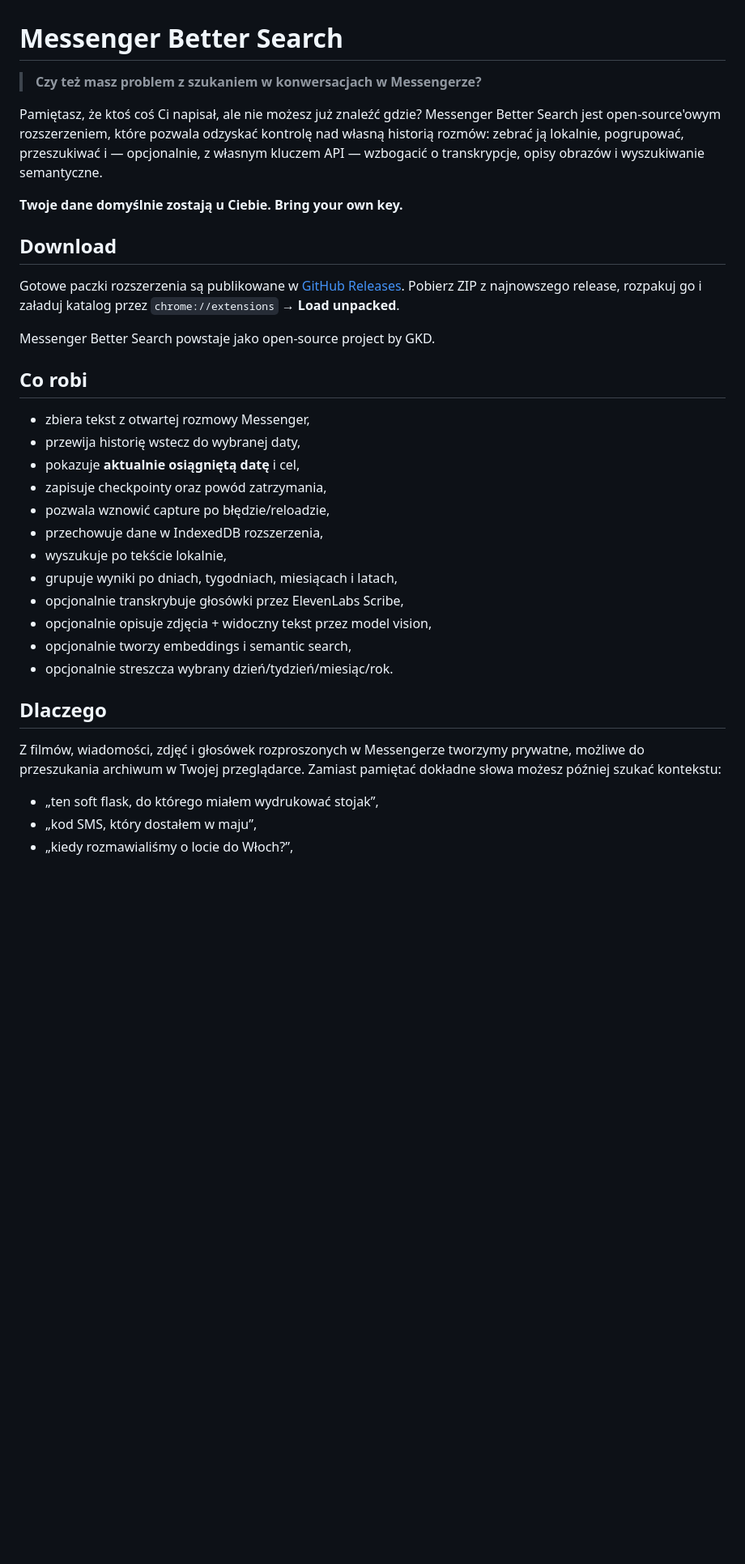
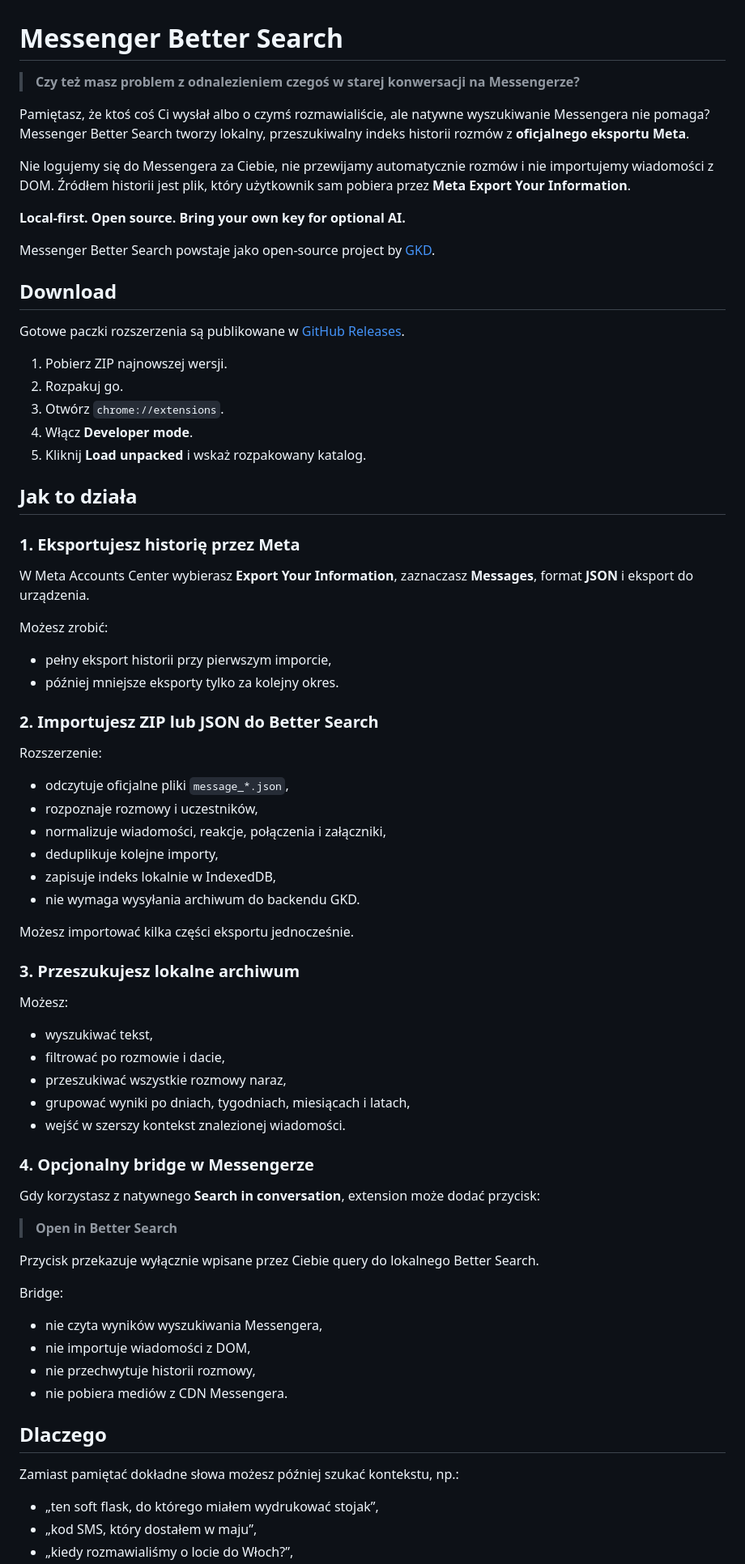
Before and after one commit to gkk-dev-ops/messenger-better-search, a Markdown page: README.md, the part around one of its changes. Shown at 81% size. GitHub-like rendering; blank space fills up the shorter version.

```diff
--- a/README.md
+++ b/README.md
@@ -1,35 +1,77 @@
 # Messenger Better Search
 
-> **Czy też masz problem z szukaniem w konwersacjach w Messengerze?**
+> **Czy też masz problem z odnalezieniem czegoś w starej konwersacji na Messengerze?**
 
-Pamiętasz, że ktoś coś Ci napisał, ale nie możesz już znaleźć gdzie? Messenger Better Search jest open-source'owym rozszerzeniem, które pozwala odzyskać kontrolę nad własną historią rozmów: zebrać ją lokalnie, pogrupować, przeszukiwać i — opcjonalnie, z własnym kluczem API — wzbogacić o transkrypcje, opisy obrazów i wyszukiwanie semantyczne.
+Pamiętasz, że ktoś coś Ci wysłał albo o czymś rozmawialiście, ale natywne wyszukiwanie Messengera nie pomaga? Messenger Better Search tworzy lokalny, przeszukiwalny indeks historii rozmów z **oficjalnego eksportu Meta**.
 
-**Twoje dane domyślnie zostają u Ciebie. Bring your own key.**
+Nie logujemy się do Messengera za Ciebie, nie przewijamy automatycznie rozmów i nie importujemy wiadomości z DOM. Źródłem historii jest plik, który użytkownik sam pobiera przez **Meta Export Your Information**.
+
+**Local-first. Open source. Bring your own key for optional AI.**
+
+Messenger Better Search powstaje jako open-source project by [GKD](https://gkd.agency).
 
 ## Download
 
-Gotowe paczki rozszerzenia są publikowane w [GitHub Releases](https://github.com/gkk-dev-ops/messenger-better-search/releases/latest). Pobierz ZIP z najnowszego release, rozpakuj go i załaduj katalog przez `chrome://extensions` → **Load unpacked**.
+Gotowe paczki rozszerzenia są publikowane w [GitHub Releases](https://github.com/gkk-dev-ops/messenger-better-search/releases/latest).
 
-Messenger Better Search powstaje jako open-source project by GKD.
+1. Pobierz ZIP najnowszej wersji.
+2. Rozpakuj go.
+3. Otwórz `chrome://extensions`.
+4. Włącz **Developer mode**.
+5. Kliknij **Load unpacked** i wskaż rozpakowany katalog.
 
-## Co robi
+## Jak to działa
 
-- zbiera tekst z otwartej rozmowy Messenger,
-- przewija historię wstecz do wybranej daty,
-- pokazuje **aktualnie osiągniętą datę** i cel,
-- zapisuje checkpointy oraz powód zatrzymania,
-- pozwala wznowić capture po błędzie/reloadzie,
-- przechowuje dane w IndexedDB rozszerzenia,
-- wyszukuje po tekście lokalnie,
-- grupuje wyniki po dniach, tygodniach, miesiącach i latach,
-- opcjonalnie transkrybuje głosówki przez ElevenLabs Scribe,
-- opcjonalnie opisuje zdjęcia + widoczny tekst przez model vision,
-- opcjonalnie tworzy embeddings i semantic search,
-- opcjonalnie streszcza wybrany dzień/tydzień/miesiąc/rok.
+### 1. Eksportujesz historię przez Meta
+
+W Meta Accounts Center wybierasz **Export Your Information**, zaznaczasz **Messages**, format **JSON** i eksport do urządzenia.
+
+Możesz zrobić:
+
+- pełny eksport historii przy pierwszym imporcie,
+- później mniejsze eksporty tylko za kolejny okres.
+
+### 2. Importujesz ZIP lub JSON do Better Search
+
+Rozszerzenie:
+
+- odczytuje oficjalne pliki `message_*.json`,
+- rozpoznaje rozmowy i uczestników,
+- normalizuje wiadomości, reakcje, połączenia i załączniki,
+- deduplikuje kolejne importy,
+- zapisuje indeks lokalnie w IndexedDB,
+- nie wymaga wysyłania archiwum do backendu GKD.
+
+Możesz importować kilka części eksportu jednocześnie.
+
+### 3. Przeszukujesz lokalne archiwum
+
+Możesz:
+
+- wyszukiwać tekst,
+- filtrować po rozmowie i dacie,
+- przeszukiwać wszystkie rozmowy naraz,
+- grupować wyniki po dniach, tygodniach, miesiącach i latach,
+- wejść w szerszy kontekst znalezionej wiadomości.
+
+### 4. Opcjonalny bridge w Messengerze
+
+Gdy korzystasz z natywnego **Search in conversation**, extension może dodać przycisk:
+
+> **Open in Better Search**
+
+Przycisk przekazuje wyłącznie wpisane przez Ciebie query do lokalnego Better Search.
+
+Bridge:
+
+- nie czyta wyników wyszukiwania Messengera,
+- nie importuje wiadomości z DOM,
+- nie przechwytuje historii rozmowy,
+- nie pobiera mediów z CDN Messengera.
 
 ## Dlaczego
 
-Z filmów, wiadomości, zdjęć i głosówek rozproszonych w Messengerze tworzymy prywatne, możliwe do przeszukania archiwum w Twojej przeglądarce. Zamiast pamiętać dokładne słowa możesz później szukać kontekstu:
+Zamiast pamiętać dokładne słowa możesz później szukać kontekstu, np.:
 
 - „ten soft flask, do którego miałem wydrukować stojak”,
 - „kod SMS, który dostałem w maju”,
```
Also changed, not shown: other parts of README.md (+57 -41 lines).
